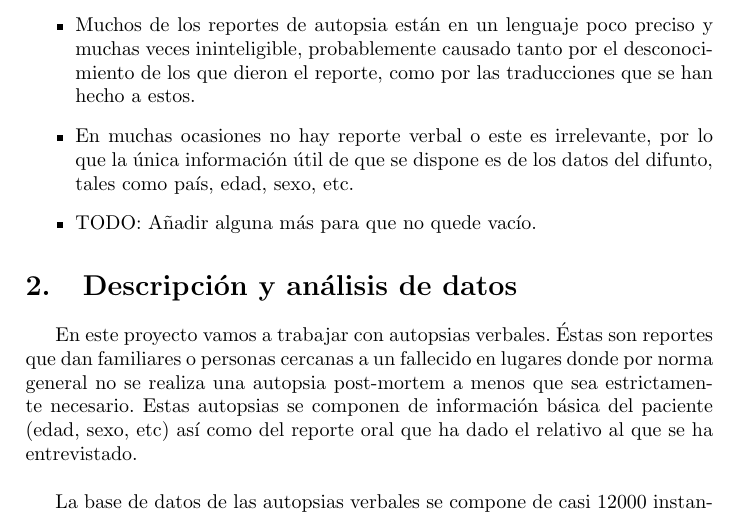
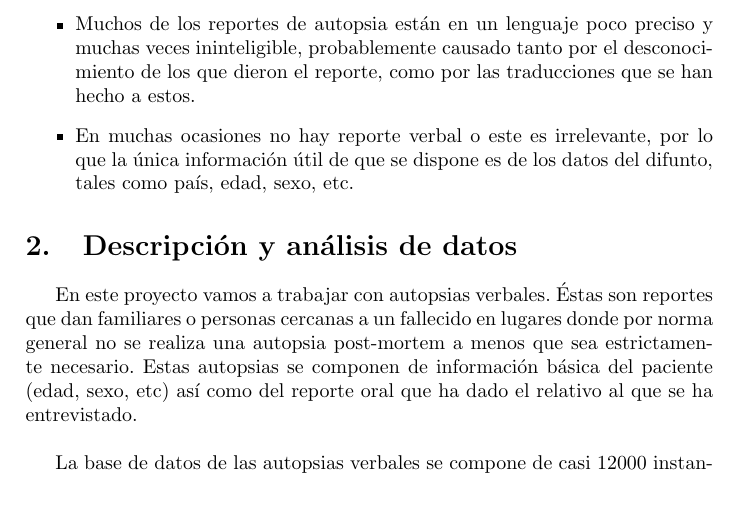
Before and after one commit to AnderRasoVazquez/MD-Proyect, a LaTeX document (documents/borrador_memoria.tex): part of page 3 of 7, cut so that both start at the same text. Compiled offline with pdfLaTeX.

Commit message:
commented TODO line

```diff
--- a/documents/borrador_memoria.tex
+++ b/documents/borrador_memoria.tex
@@ -40,7 +40,7 @@
 	\begin{itemize}
 	\item Muchos de los reportes de autopsia están en un lenguaje poco preciso y muchas veces ininteligible, probablemente causado tanto por el desconocimiento de los que dieron el reporte, como por las traducciones que se han hecho a estos.
 	\item En muchas ocasiones no hay reporte verbal o este es irrelevante, por lo que la única información útil de que se dispone es de los datos del difunto, tales como país, edad, sexo, etc.
-	\item TODO: Añadir alguna más para que no quede vacío.
+	%TODO: Añadir alguna más para que no quede vacío.
 	\end{itemize}
 
 \section{Descripción y análisis de datos}
```
Also changed, not shown: documents/borrador_memoria.pdf, 2 other files.
